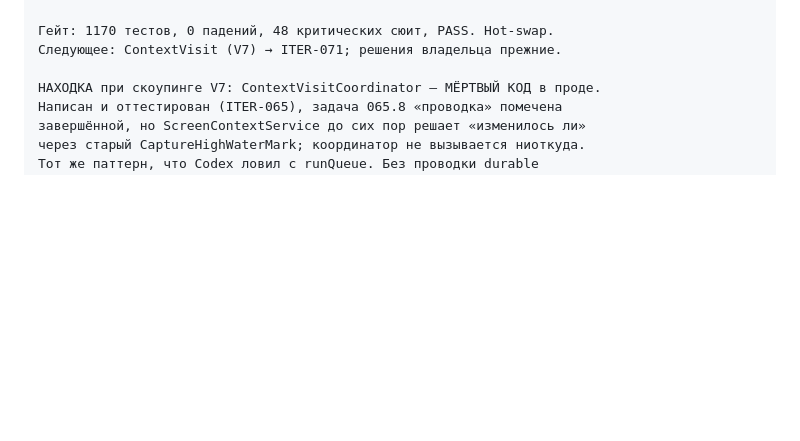
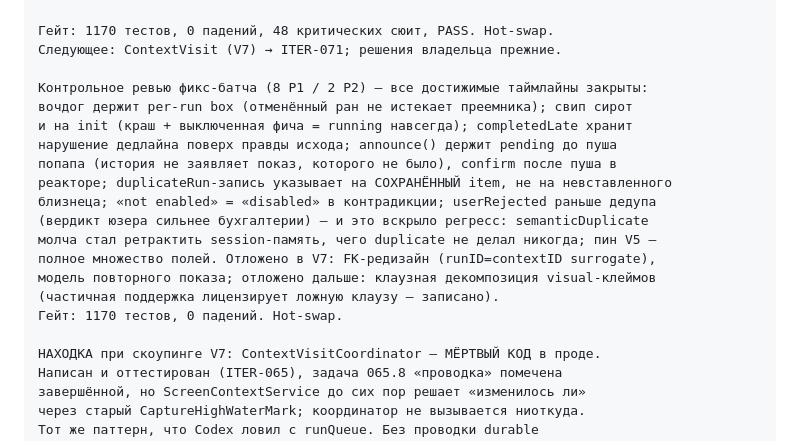
Before and after one commit to metawhisp/metawhisp, a Markdown page: specs/screen-agent/PROGRESS.md, the part around the change. Drawn GitHub-style; blank space fills up the shorter version.

Commit message:
docs(screen-agent): record the third review round — reachable timelines closed
Co-Authored-By: Claude Fable 5 <noreply@anthropic.com>

```diff
--- a/specs/screen-agent/PROGRESS.md
+++ b/specs/screen-agent/PROGRESS.md
@@ -357,6 +357,20 @@ userRejected впервые под кейсом (раннер выводит с
 Гейт: 1170 тестов, 0 падений, 48 критических сюит, PASS. Hot-swap.
 Следующее: ContextVisit (V7) → ITER-071; решения владельца прежние.
 
+Контрольное ревью фикс-батча (8 P1 / 2 P2) — все достижимые таймлайны закрыты:
+вочдог держит per-run box (отменённый ран не истекает преемника); свип сирот
+и на init (краш + выключенная фича = running навсегда); completedLate хранит
+нарушение дедлайна поверх правды исхода; announce() держит pending до пуша
+попапа (история не заявляет показ, которого не было), confirm после пуша в
+реакторе; duplicateRun-запись указывает на СОХРАНЁННЫЙ item, не на невставленного
+близнеца; «not enabled» = «disabled» в контрадикции; userRejected раньше дедупа
+(вердикт юзера сильнее бухгалтерии) — и это вскрыло регресс: semanticDuplicate
+молча стал ретрактить session-память, чего duplicate не делал никогда; пин V5 —
+полное множество полей. Отложено в V7: FK-редизайн (runID=contextID surrogate),
+модель повторного показа; отложено дальше: клаузная декомпозиция visual-клеймов
+(частичная поддержка лицензирует ложную клаузу — записано).
+Гейт: 1170 тестов, 0 падений. Hot-swap.
+
 НАХОДКА при скоупинге V7: ContextVisitCoordinator — МЁРТВЫЙ КОД в проде.
 Написан и оттестирован (ITER-065), задача 065.8 «проводка» помечена
 завершённой, но ScreenContextService до сих пор решает «изменилось ли»
```
